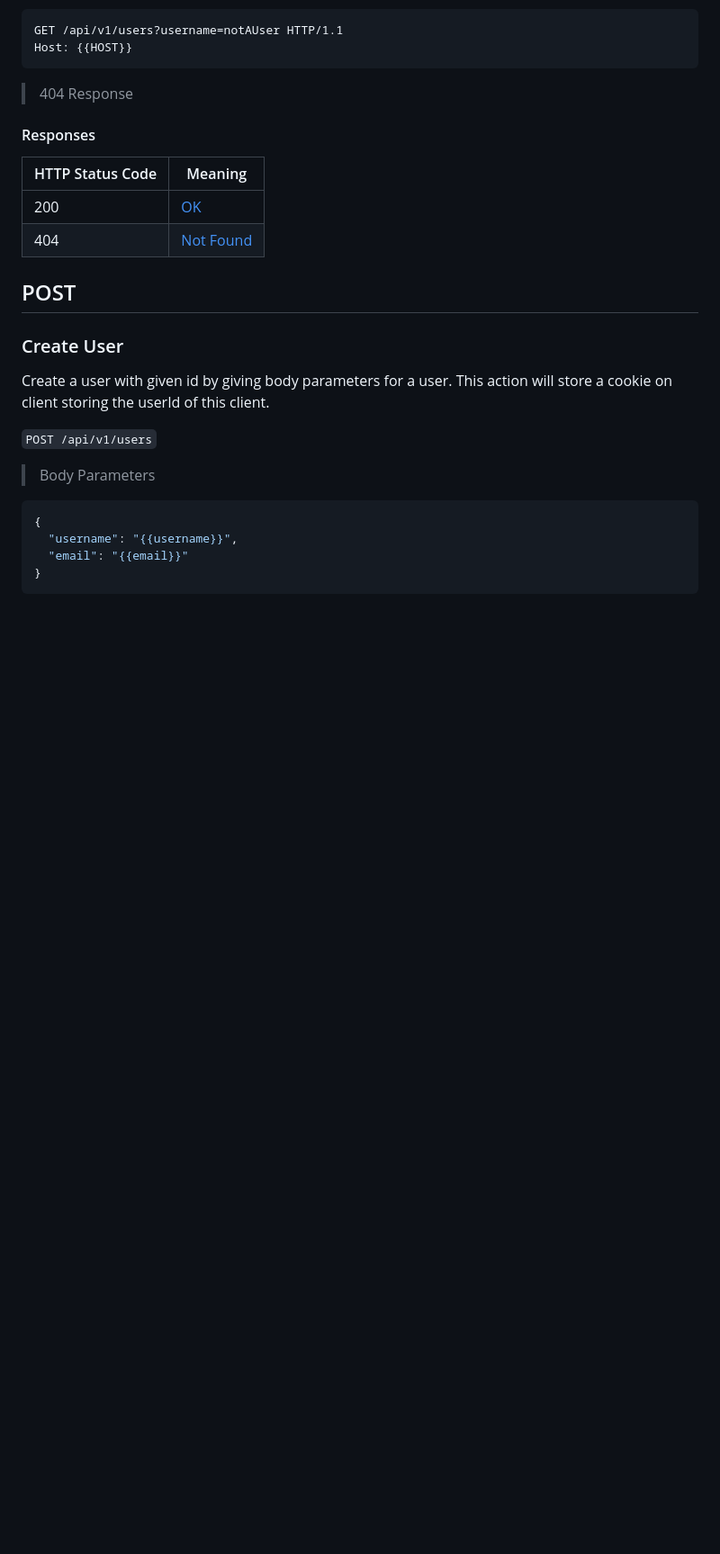
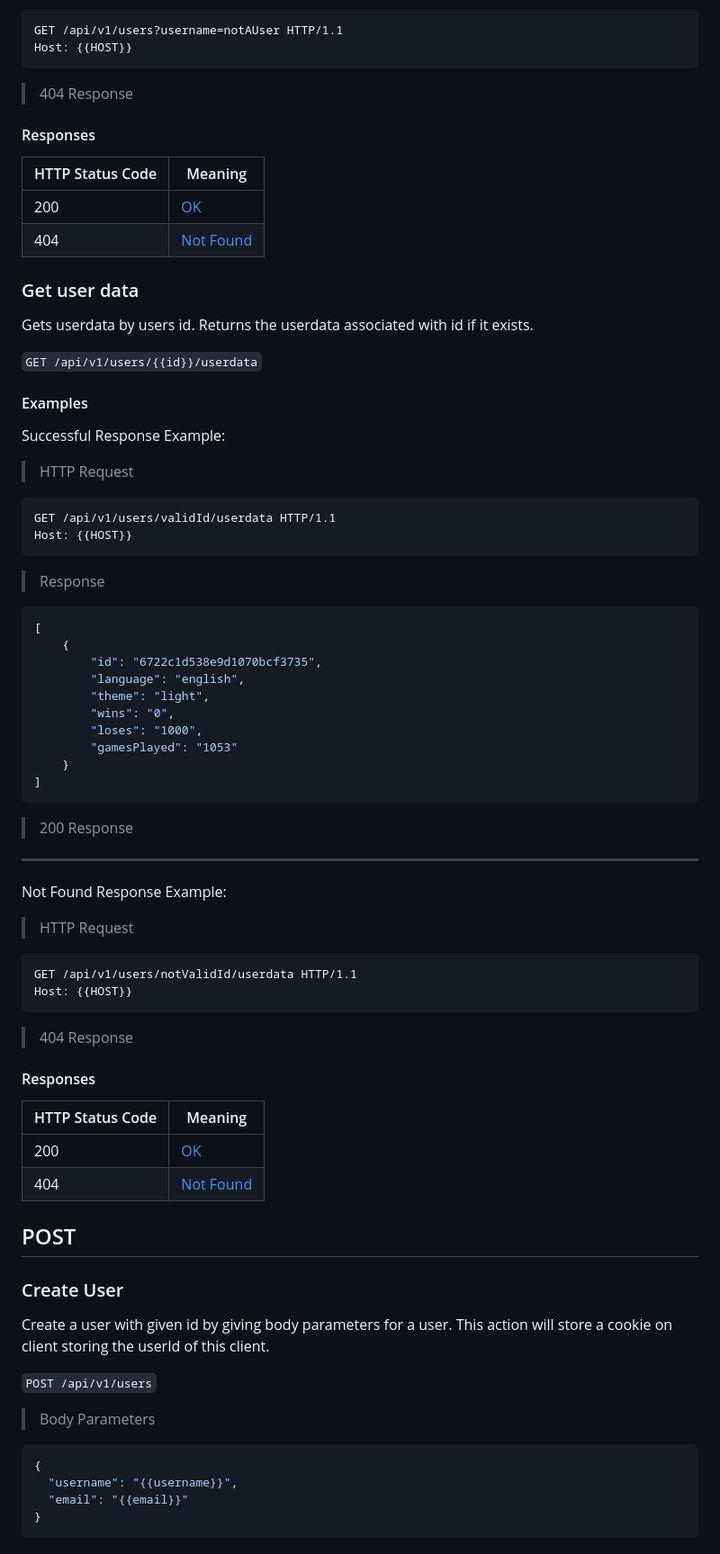
Before and after one commit to EECS3311F24/Checkmate, a Markdown page: doc/sprint2/User rest api.md, the part around the change printed below. Shown: that part at 90% size. Drawn GitHub-style; blank space fills up the shorter version.

Commit message:
07 add userdata api documentation

````diff
--- a/doc/sprint2/User rest api.md
+++ b/doc/sprint2/User rest api.md
@@ -122,6 +122,44 @@ Host: {{HOST}}
 |---|---|
 |200|[OK](https://datatracker.ietf.org/doc/html/rfc7231#section-6.3.1)|
 |404|[Not Found](https://datatracker.ietf.org/doc/html/rfc7231#section-6.5.4)|
+### Get user data
+Gets userdata by users id. Returns the userdata associated with id if it exists.
+
+`GET /api/v1/users/{{id}}/userdata`
+#### Examples
+Successful Response Example:
+> HTTP Request
+```HTTP
+GET /api/v1/users/validId/userdata HTTP/1.1
+Host: {{HOST}}
+```
+> Response
+```json
+[
+    {
+        "id": "6722c1d538e9d1070bcf3735",
+        "language": "english",
+        "theme": "light",
+        "wins": "0",
+        "loses": "1000",
+        "gamesPlayed": "1053"
+    }
+]
+```
+> 200 Response
+____
+Not Found Response Example:
+> HTTP Request
+```HTTP
+GET /api/v1/users/notValidId/userdata HTTP/1.1
+Host: {{HOST}}
+```
+> 404 Response
+#### Responses
+|HTTP Status Code |Meaning|
+|---|---|
+|200|[OK](https://datatracker.ietf.org/doc/html/rfc7231#section-6.3.1)|
+|404|[Not Found](https://datatracker.ietf.org/doc/html/rfc7231#section-6.5.4)|
 ## POST
 ### Create User
 Create a user with given id by giving body parameters for a user.
````
Also changed, not shown: other parts of doc/sprint2/User rest api.md (+74 -0 lines).
